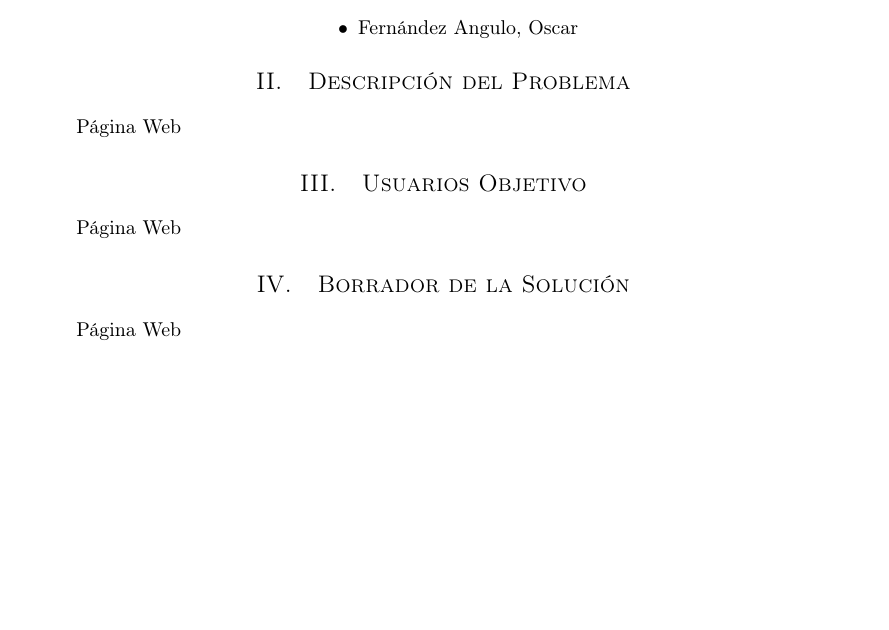
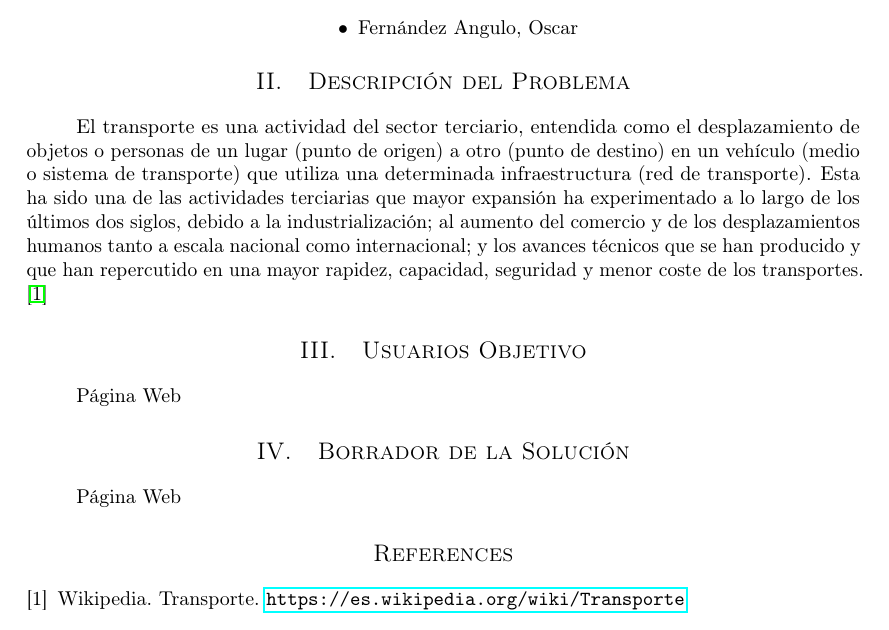
Before and after one commit to MangostasUVaTeam/JumpVa-report-and-slides, a LaTeX paper (article.tex): part of the page, cut so that both start at the same text, the shorter picture padded with empty space. Compiled offline with pdfLaTeX.

Commit message:
Changed approach to transport system

```diff
--- a/article.tex
+++ b/article.tex
@@ -3,6 +3,7 @@
 
 \usepackage{lipsum} % Package to generate dummy text throughout this template
 \usepackage{varwidth}
+\usepackage{hyperref}
 
 \usepackage[T1]{fontenc} % Use 8-bit encoding that has 256 glyphs
 \usepackage{microtype} % Slightly tweak font spacing for aesthetics
@@ -79,8 +80,7 @@
 		\section{Descripción del Problema}
 
 			\paragraph{}
-			Página Web
-
+			El transporte es una actividad del sector terciario, entendida como el desplazamiento de objetos o personas de un lugar (punto de origen) a otro (punto de destino) en un vehículo (medio o sistema de transporte) que utiliza una determinada infraestructura (red de transporte). Esta ha sido una de las actividades terciarias que mayor expansión ha experimentado a lo largo de los últimos dos siglos, debido a la industrialización; al aumento del comercio y de los desplazamientos humanos tanto a escala nacional como internacional; y los avances técnicos que se han producido y que han repercutido en una mayor rapidez, capacidad, seguridad y menor coste de los transportes. \cite{wikipedia_transporte}
 		\section{Usuarios Objetivo}
 
 			\paragraph{}
@@ -92,6 +92,11 @@
 			Página Web
 
 
+%Bibliographic references
+\begin{thebibliography}{9}
+\bibitem{wikipedia_transporte}
+Wikipedia. Transporte. \url{https://es.wikipedia.org/wiki/Transporte}
+\end{thebibliography}
 
 
 \end{document}
```
Also changed, not shown: article.pdf.
